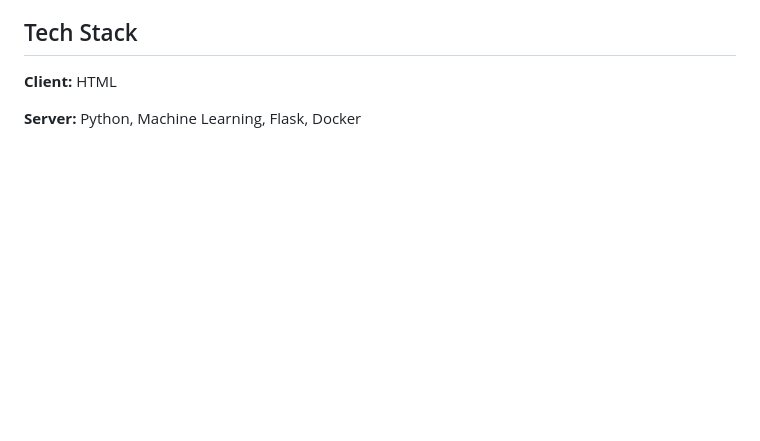
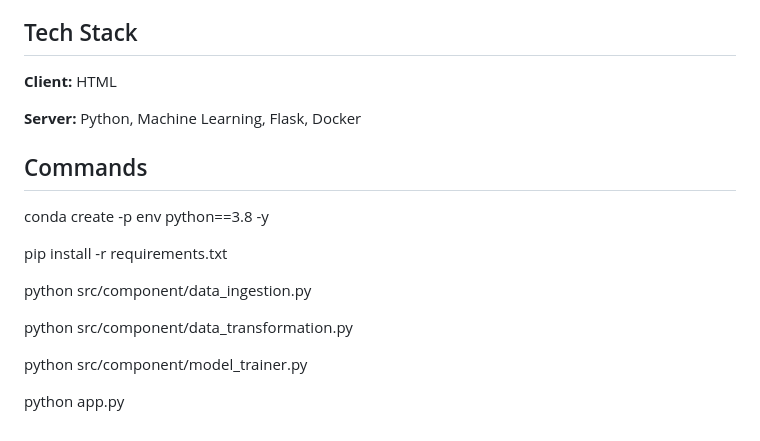
Before and after one commit to Shivam0000000/cement-strength-prediction, a Markdown page: README.md, the part around the change. Rendered like a GitHub page; blank space fills up the shorter version.

```diff
--- a/README.md
+++ b/README.md
@@ -88,3 +88,18 @@ pp.597-604 ?2006?.
 **Client:** HTML
 
 **Server:** Python, Machine Learning, Flask, Docker
+
+
+## Commands
+
+conda create -p env python==3.8 -y
+
+pip install -r requirements.txt
+
+python src/component/data_ingestion.py
+
+python src/component/data_transformation.py
+
+python src/component/model_trainer.py
+
+python app.py
```
